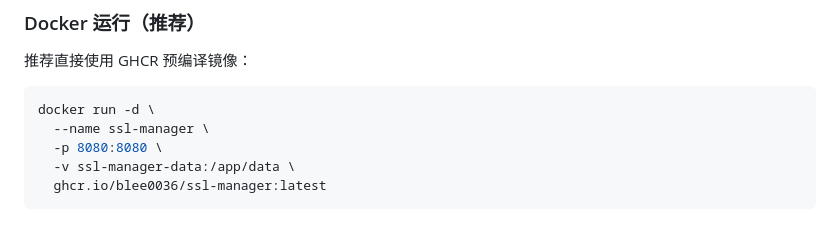
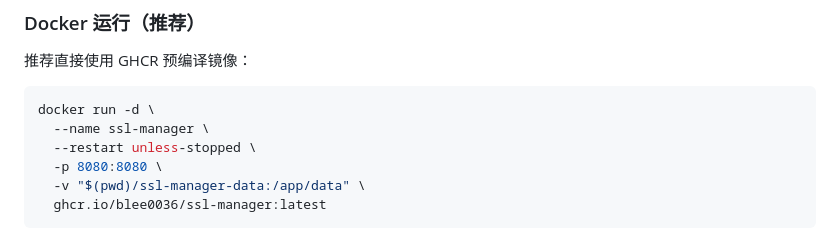
Before and after one commit to blee0036/ssl-manager, a Markdown page: README.md, the part around the change. Rendered like a GitHub page.

Commit message:
Modify Docker command to mount local data volume
Update Docker run command to use local volume for data.

````diff
--- a/README.md
+++ b/README.md
@@ -39,8 +39,9 @@ http://localhost:8080
 ```bash
 docker run -d \
   --name ssl-manager \
+  --restart unless-stopped \
   -p 8080:8080 \
-  -v ssl-manager-data:/app/data \
+  -v "$(pwd)/ssl-manager-data:/app/data" \
   ghcr.io/blee0036/ssl-manager:latest
 ```
 
````
